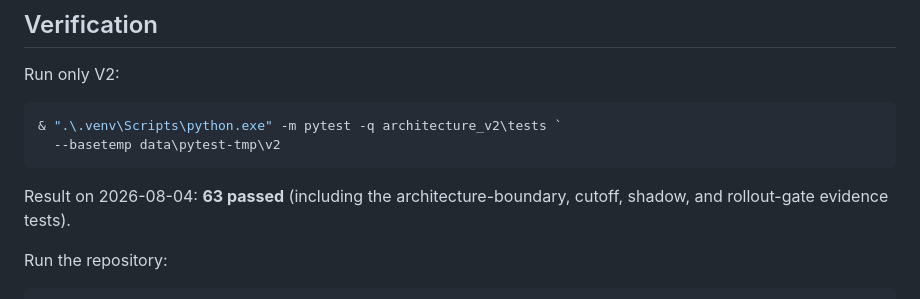
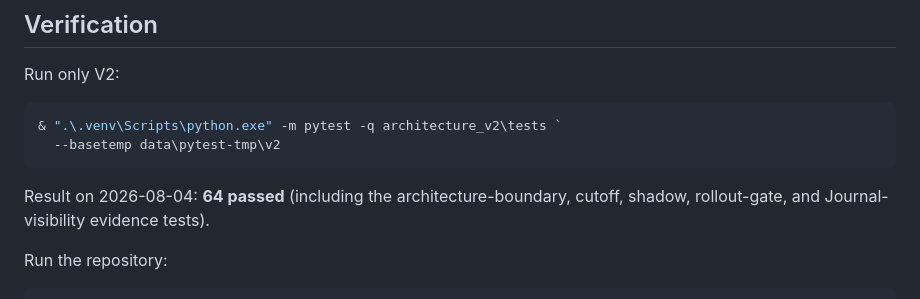
Before and after one commit to nag-31/lighter-trade-bot, a Markdown page: architecture_v2/docs/IMPLEMENTATION_STATUS.md, the part around one of its changes. Rendered like a GitHub page.

Commit message:
docs: record final visibility verification

````diff
--- a/architecture_v2/docs/IMPLEMENTATION_STATUS.md
+++ b/architecture_v2/docs/IMPLEMENTATION_STATUS.md
@@ -91,7 +91,7 @@ Run only V2:
   --basetemp data\pytest-tmp\v2
 ```
 
-Result on 2026-08-04: **63 passed** (including the architecture-boundary, cutoff, shadow, and rollout-gate evidence tests).
+Result on 2026-08-04: **64 passed** (including the architecture-boundary, cutoff, shadow, rollout-gate, and Journal-visibility evidence tests).
 
 Run the repository:
 
````
Also changed, not shown: other parts of architecture_v2/docs/IMPLEMENTATION_STATUS.md (+1 -1 lines).
